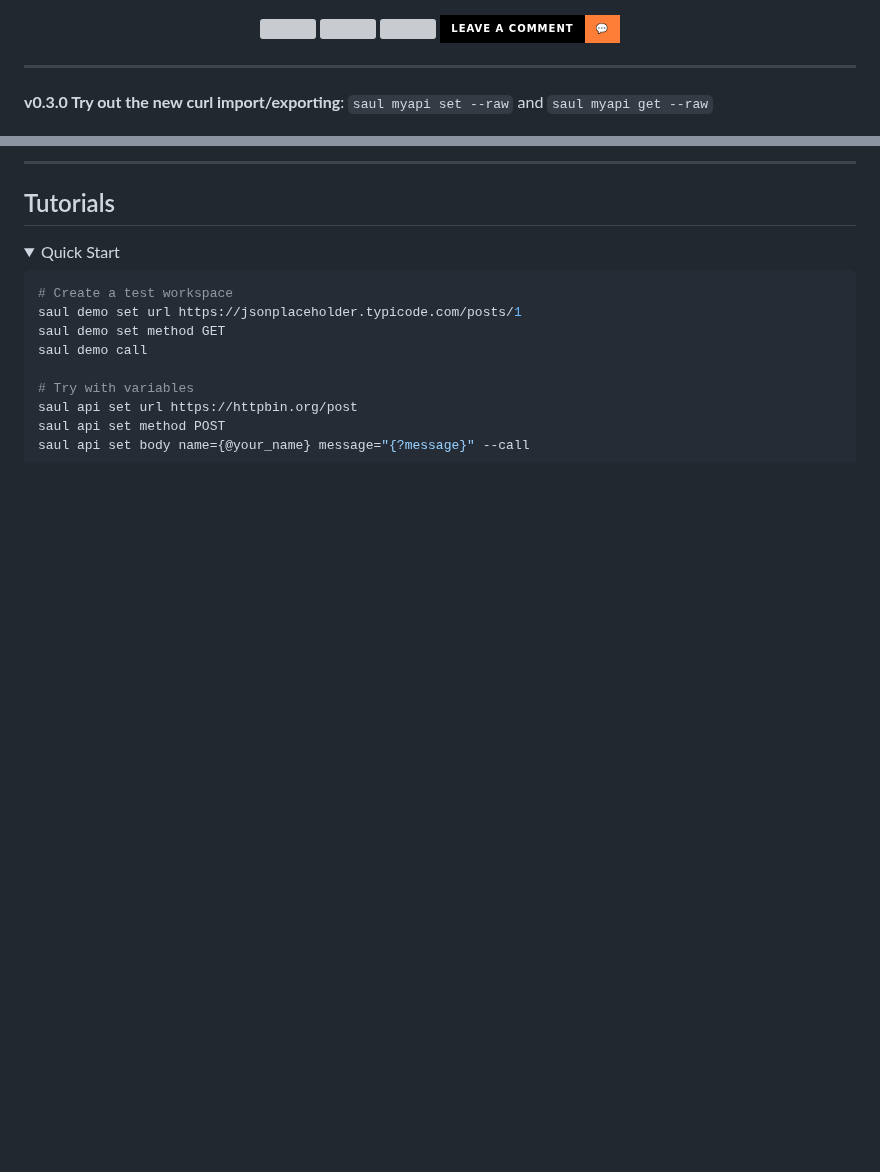
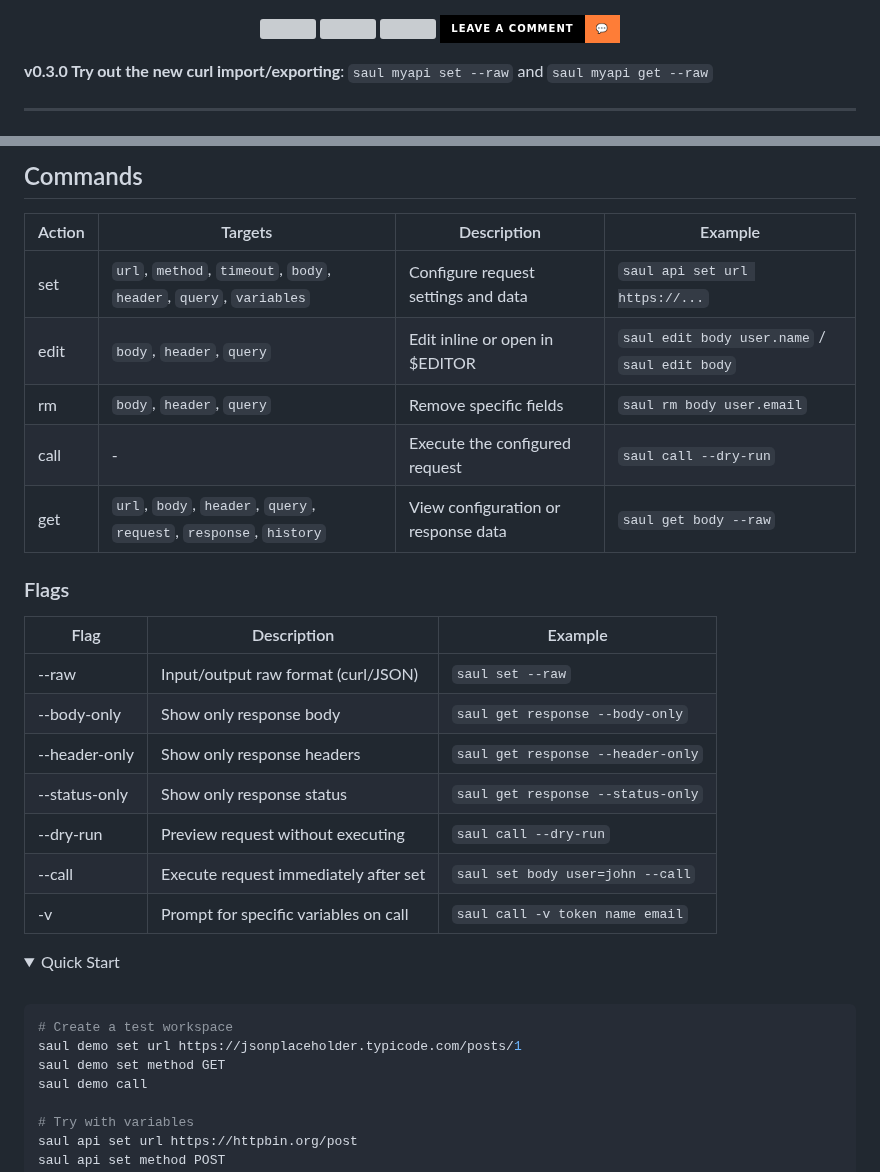
Before and after one commit to DeprecatedLuar/better-curl-saul, a Markdown page: README.md, 2 parts joined by grey strips. Drawn GitHub-style; folded sections open; badges without logos; blank space fills up the shorter version; grey boxes are pictures that could not be loaded.

```diff
--- a/README.md
+++ b/README.md
@@ -18,9 +18,10 @@
   </a>
 </p>
 
+**v0.3.0 Try out the new curl import/exporting**: `saul myapi set --raw` and `saul myapi get --raw`
+
 ---
 
-**v0.3.0 Try out the new curl import/exporting**: `saul myapi set --raw` and `saul myapi get --raw`
 
 <p align="center">
   <img src="other/assets/saul-catboy-final.png" width="700"/>
@@ -112,9 +115,27 @@ saul set url https://raw.githubusercontent.com/DeprecatedLuar/better-curl-saul/m
 
 
----
+## Commands
 
+| Action | Targets                                                            | Description                              | Example                                    |
+|--------|--------------------------------------------------------------------|------------------------------------------|--------------------------------------------|
+| set    | `url`, `method`, `timeout`, `body`, `header`, `query`, `variables` | Configure request settings and data      | `saul api set url https://...`             |
+| edit   | `body`, `header`, `query`                                          | Edit inline or open in $EDITOR           | `saul edit body user.name` / `saul edit body` |
+| rm     | `body`, `header`, `query`                                          | Remove specific fields                   | `saul rm body user.email`                  |
+| call   | -                                                                  | Execute the configured request           | `saul call --dry-run`                      |
+| get    | `url`, `body`, `header`, `query`, `request`, `response`, `history` | View configuration or response data      | `saul get body --raw`                      |
 
-## Tutorials
+### Flags
+
+| Flag              | Description                                    | Example                                    |
+|-------------------|------------------------------------------------|--------------------------------------------|
+| --raw             | Input/output raw format (curl/JSON)            | `saul set --raw`                           |
+| --body-only       | Show only response body                        | `saul get response --body-only`            |
+| --header-only     | Show only response headers                     | `saul get response --header-only`          |
+| --status-only     | Show only response status                      | `saul get response --status-only`          |
+| --dry-run         | Preview request without executing              | `saul call --dry-run`                      |
+| --call            | Execute request immediately after set          | `saul set body user=john --call`           |
+| -v                | Prompt for specific variables on call          | `saul call -v token name email`            |
+
 
 <details>
 <summary>Quick Start</summary>
```
Also changed, not shown: other parts of README.md (+32 -55 lines).
